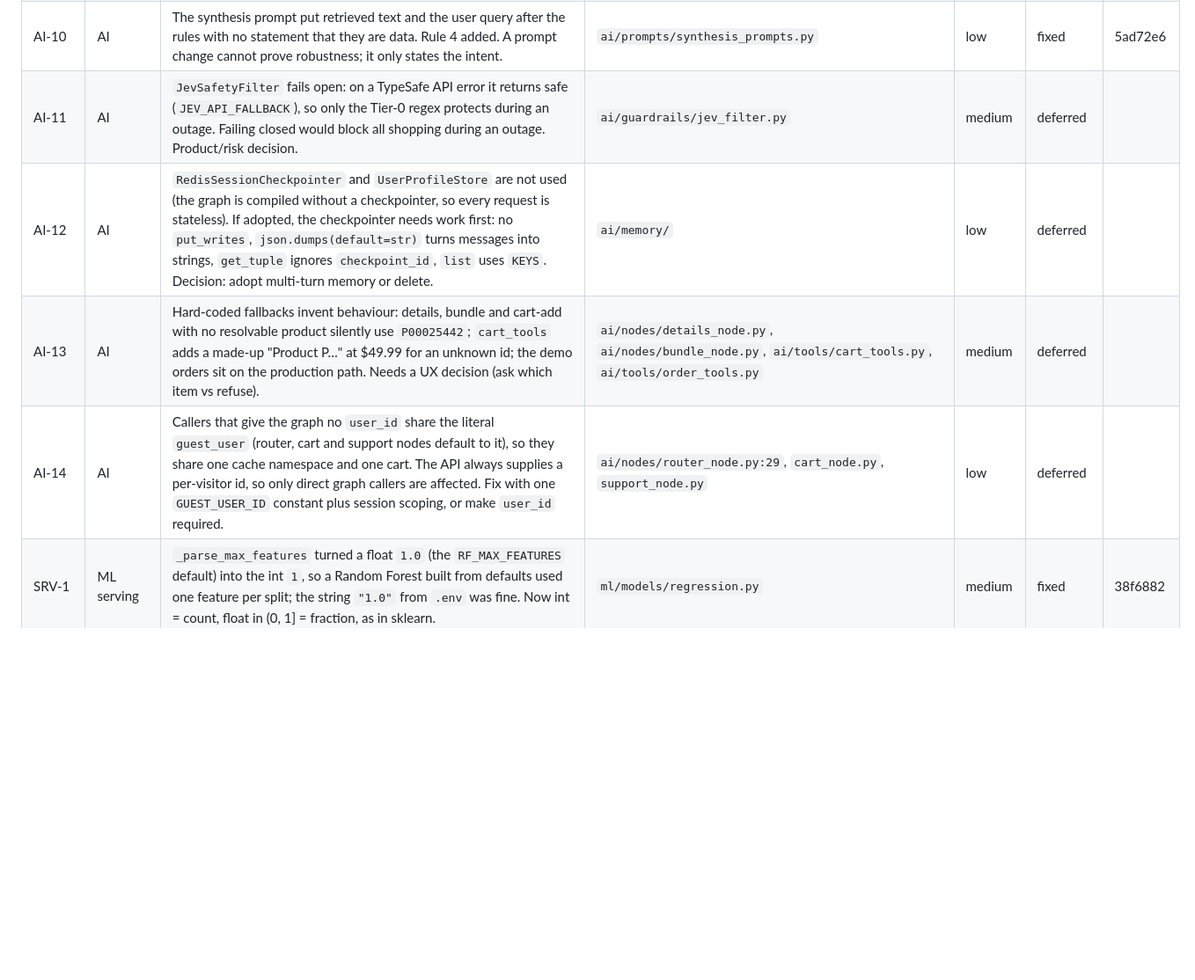
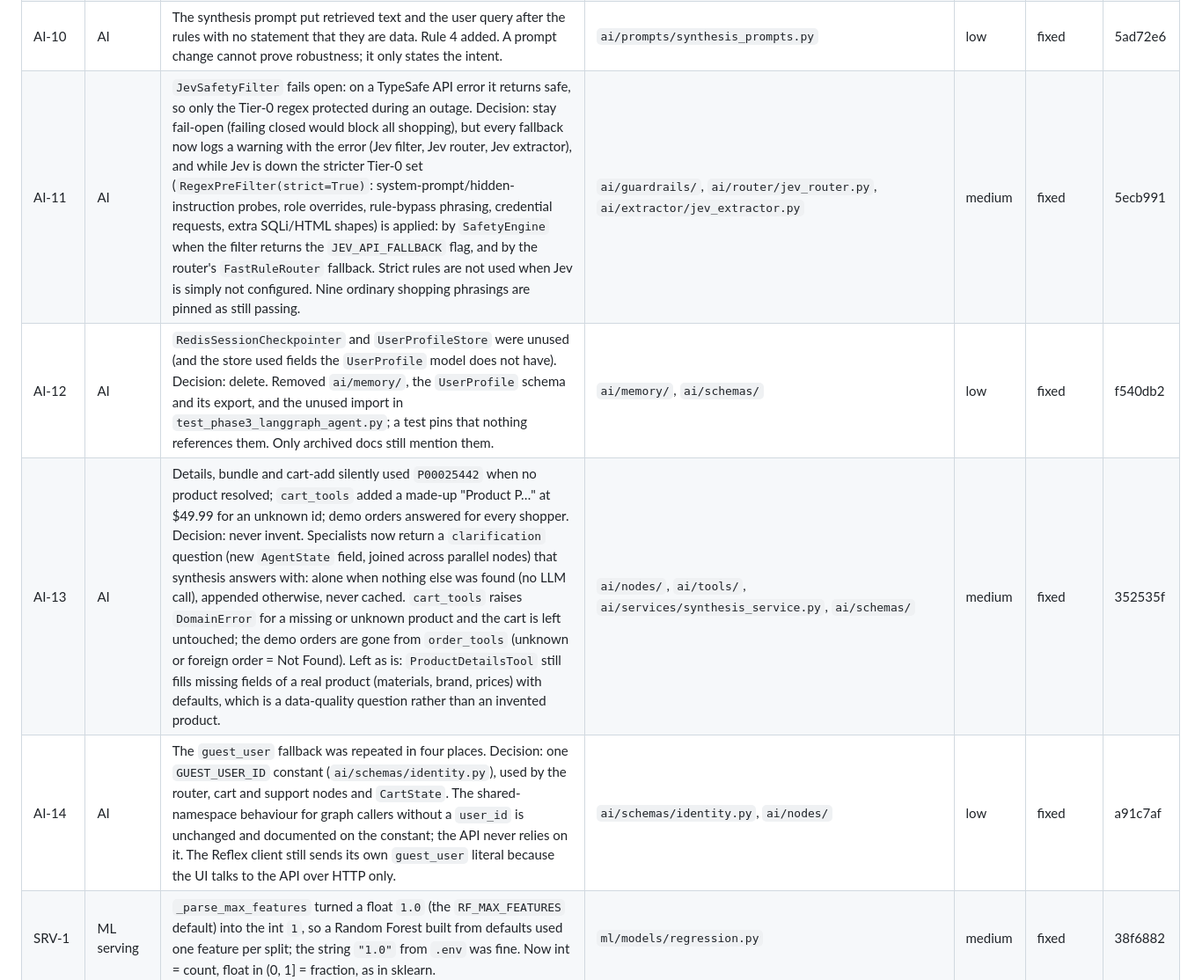
Before and after one commit to Ziadashraf301/Black-Friday, a Markdown page: docs/REVIEW_LOG.md, the part around the change. Shown at 88% size. Drawn GitHub-style; blank space fills up the shorter version.

Commit message:
docs(review): record decisions and commits for AI-11..AI-14
Co-Authored-By: Claude Sonnet 5.5 <noreply@anthropic.com>

```diff
--- a/docs/REVIEW_LOG.md
+++ b/docs/REVIEW_LOG.md
@@ -92,10 +92,10 @@ Result: **299 passed, 1 failed, 1 deselected (the hang)**, 301 tests, ~8 min. Co
 | AI-8 | AI | Embedding, vector-cache and LLM failures that silently degrade the answer were logged at debug. Now warning. | `ai/services/cache_service.py`, `ai/services/synthesis_service.py` | low | fixed | a139fb6 |
 | AI-9 | AI | Strike counter: `INCR` then `EXPIRE` only when the count was 1, so a crash in between left a counter that never expired. Now one transaction with `EXPIRE NX` (also repairs counters without a TTL; needs Redis 7, which compose pins). | `ai/guardrails/strike_tracker.py` | low | fixed | 071f9ba |
 | AI-10 | AI | The synthesis prompt put retrieved text and the user query after the rules with no statement that they are data. Rule 4 added. A prompt change cannot prove robustness; it only states the intent. | `ai/prompts/synthesis_prompts.py` | low | fixed | 5ad72e6 |
-| AI-11 | AI | `JevSafetyFilter` fails open: on a TypeSafe API error it returns safe (`JEV_API_FALLBACK`), so only the Tier-0 regex protects during an outage. Failing closed would block all shopping during an outage. Product/risk decision. | `ai/guardrails/jev_filter.py` | medium | deferred | |
-| AI-12 | AI | `RedisSessionCheckpointer` and `UserProfileStore` are not used (the graph is compiled without a checkpointer, so every request is stateless). If adopted, the checkpointer needs work first: no `put_writes`, `json.dumps(default=str)` turns messages into strings, `get_tuple` ignores `checkpoint_id`, `list` uses `KEYS`. Decision: adopt multi-turn memory or delete. | `ai/memory/` | low | deferred | |
-| AI-13 | AI | Hard-coded fallbacks invent behaviour: details, bundle and cart-add with no resolvable product silently use `P00025442`; `cart_tools` adds a made-up "Product P…" at $49.99 for an unknown id; the demo orders sit on the production path. Needs a UX decision (ask which item vs refuse). | `ai/nodes/details_node.py`, `ai/nodes/bundle_node.py`, `ai/tools/cart_tools.py`, `ai/tools/order_tools.py` | medium | deferred | |
-| AI-14 | AI | Callers that give the graph no `user_id` share the literal `guest_user` (router, cart and support nodes default to it), so they share one cache namespace and one cart. The API always supplies a per-visitor id, so only direct graph callers are affected. Fix with one `GUEST_USER_ID` constant plus session scoping, or make `user_id` required. | `ai/nodes/router_node.py:29`, `cart_node.py`, `support_node.py` | low | deferred | |
+| AI-11 | AI | `JevSafetyFilter` fails open: on a TypeSafe API error it returns safe, so only the Tier-0 regex protected during an outage. Decision: stay fail-open (failing closed would block all shopping), but every fallback now logs a warning with the error (Jev filter, Jev router, Jev extractor), and while Jev is down the stricter Tier-0 set (`RegexPreFilter(strict=True)`: system-prompt/hidden-instruction probes, role overrides, rule-bypass phrasing, credential requests, extra SQLi/HTML shapes) is applied: by `SafetyEngine` when the filter returns the `JEV_API_FALLBACK` flag, and by the router's `FastRuleRouter` fallback. Strict rules are not used when Jev is simply not configured. Nine ordinary shopping phrasings are pinned as still passing. | `ai/guardrails/`, `ai/router/jev_router.py`, `ai/extractor/jev_extractor.py` | medium | fixed | 5ecb991 |
+| AI-12 | AI | `RedisSessionCheckpointer` and `UserProfileStore` were unused (and the store used fields the `UserProfile` model does not have). Decision: delete. Removed `ai/memory/`, the `UserProfile` schema and its export, and the unused import in `test_phase3_langgraph_agent.py`; a test pins that nothing references them. Only archived docs still mention them. | `ai/memory/`, `ai/schemas/` | low | fixed | f540db2 |
+| AI-13 | AI | Details, bundle and cart-add silently used `P00025442` when no product resolved; `cart_tools` added a made-up "Product P…" at $49.99 for an unknown id; demo orders answered for every shopper. Decision: never invent. Specialists now return a `clarification` question (new `AgentState` field, joined across parallel nodes) that synthesis answers with: alone when nothing else was found (no LLM call), appended otherwise, never cached. `cart_tools` raises `DomainError` for a missing or unknown product and the cart is left untouched; the demo orders are gone from `order_tools` (unknown or foreign order = Not Found). Left as is: `ProductDetailsTool` still fills missing fields of a real product (materials, brand, prices) with defaults, which is a data-quality question rather than an invented product. | `ai/nodes/`, `ai/tools/`, `ai/services/synthesis_service.py`, `ai/schemas/` | medium | fixed | 352535f |
+| AI-14 | AI | The `guest_user` fallback was repeated in four places. Decision: one `GUEST_USER_ID` constant (`ai/schemas/identity.py`), used by the router, cart and support nodes and `CartState`. The shared-namespace behaviour for graph callers without a `user_id` is unchanged and documented on the constant; the API never relies on it. The Reflex client still sends its own `guest_user` literal because the UI talks to the API over HTTP only. | `ai/schemas/identity.py`, `ai/nodes/` | low | fixed | a91c7af |
 | SRV-1 | ML serving | `_parse_max_features` turned a float `1.0` (the `RF_MAX_FEATURES` default) into the int `1`, so a Random Forest built from defaults used one feature per split; the string `"1.0"` from `.env` was fine. Now int = count, float in (0, 1] = fraction, as in sklearn. | `ml/models/regression.py` | medium | fixed | 38f6882 |
 | SRV-2 | ML serving | `ONNXPredictor.predict` silently skipped model inputs missing from the DataFrame, so ORT failed with an unclear error. Now raises `ValueError` naming the missing columns. | `ml/serving/predictor.py` | medium | fixed | 808c764 |
 | SRV-3 | ML serving | `_save_onnx` crashed on a bare filename (`os.makedirs("")`). | `ml/models/onnx_exporter.py` | low | fixed | 132a88b |
```
